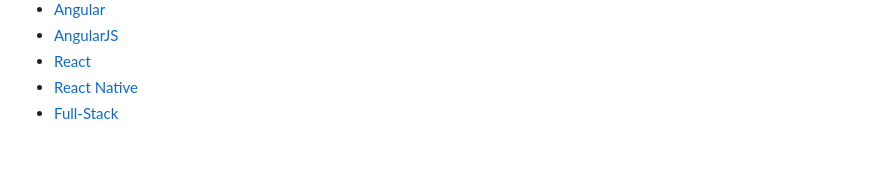
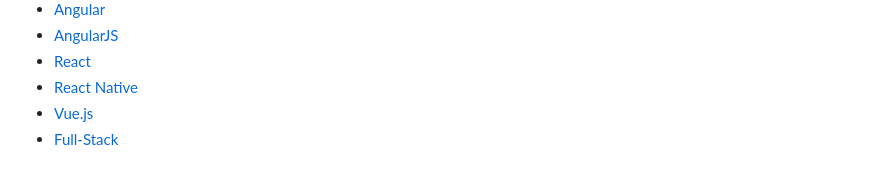
Before and after one commit to Code-Screen/Code-Screen.github.io, a Markdown page: docs/concepts.md, the part around the change. GitHub-like rendering.

```diff
--- a/docs/concepts.md
+++ b/docs/concepts.md
@@ -34,4 +34,5 @@ The guides for creating custom assessments in all of our supported languages & f
   - [AngularJS](angularjs.md)
   - [React](react.md)
   - [React Native](reactnative.md)
+  - [Vue.js](vue.md)
   - [Full-Stack](fullstack.md)
```
Also changed, not shown: docs/sidebar.md (+1 -0 lines), docs/vue.md (added, +21 -0 lines), docs/vue.png (added).
